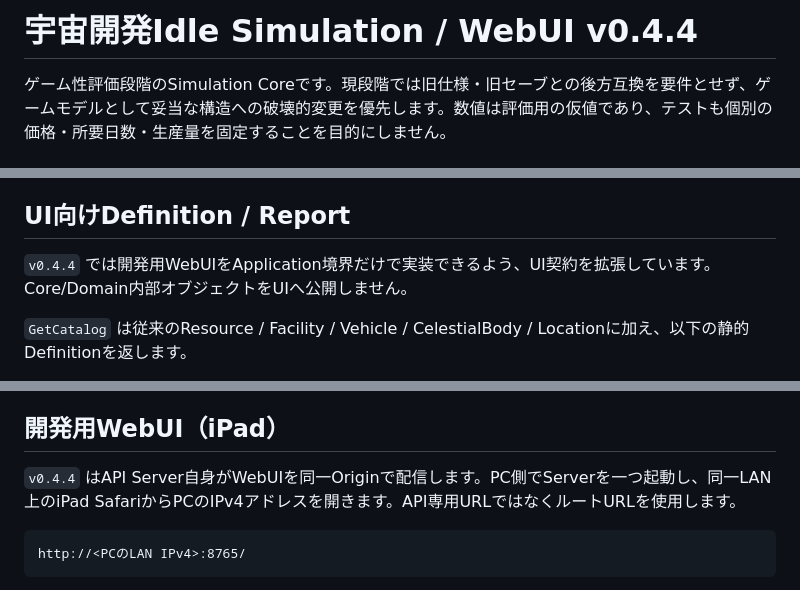
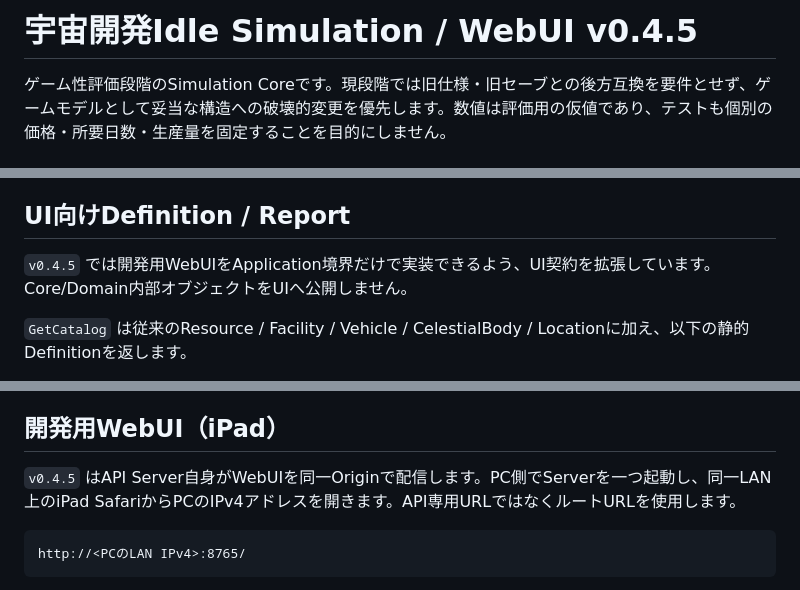
Before and after one commit to naro0216n-collab/Space-Idle, a Markdown page: README.md, 3 parts joined by grey strips. Rendered like a GitHub page.

Commit message:
Mark integrated snapshot as 0.4.5

````diff
--- a/README.md
+++ b/README.md
@@ -1,4 +1,4 @@
-# 宇宙開発Idle Simulation / WebUI v0.4.4
+# 宇宙開発Idle Simulation / WebUI v0.4.5
 
 ゲーム性評価段階のSimulation Coreです。現段階では旧仕様・旧セーブとの後方互換を要件とせず、ゲームモデルとして妥当な構造への破壊的変更を優先します。数値は評価用の仮値であり、テストも個別の価格・所要日数・生産量を固定することを目的にしません。
 
@@ -121,7 +121,7 @@ Simulationの日次処理順はゲームルールそのものなので、汎用
 
 ## UI向けDefinition / Report
 
-`v0.4.4` では開発用WebUIをApplication境界だけで実装できるよう、UI契約を拡張しています。Core/Domain内部オブジェクトをUIへ公開しません。
+`v0.4.5` では開発用WebUIをApplication境界だけで実装できるよう、UI契約を拡張しています。Core/Domain内部オブジェクトをUIへ公開しません。
 
 `GetCatalog` は従来のResource / Facility / Vehicle / CelestialBody / Locationに加え、以下の静的Definitionを返します。
 
@@ -142,7 +142,7 @@ Simulationの日次処理順はゲームルールそのものなので、汎用
 
 ## 開発用WebUI（iPad）
 
-`v0.4.4` はAPI Server自身がWebUIを同一Originで配信します。PC側でServerを一つ起動し、同一LAN上のiPad SafariからPCのIPv4アドレスを開きます。API専用URLではなくルートURLを使用します。
+`v0.4.5` はAPI Server自身がWebUIを同一Originで配信します。PC側でServerを一つ起動し、同一LAN上のiPad SafariからPCのIPv4アドレスを開きます。API専用URLではなくルートURLを使用します。
 
 ```text
 http://<PCのLAN IPv4>:8765/
````
Also changed, not shown: other parts of README.md (+1 -1 lines).
